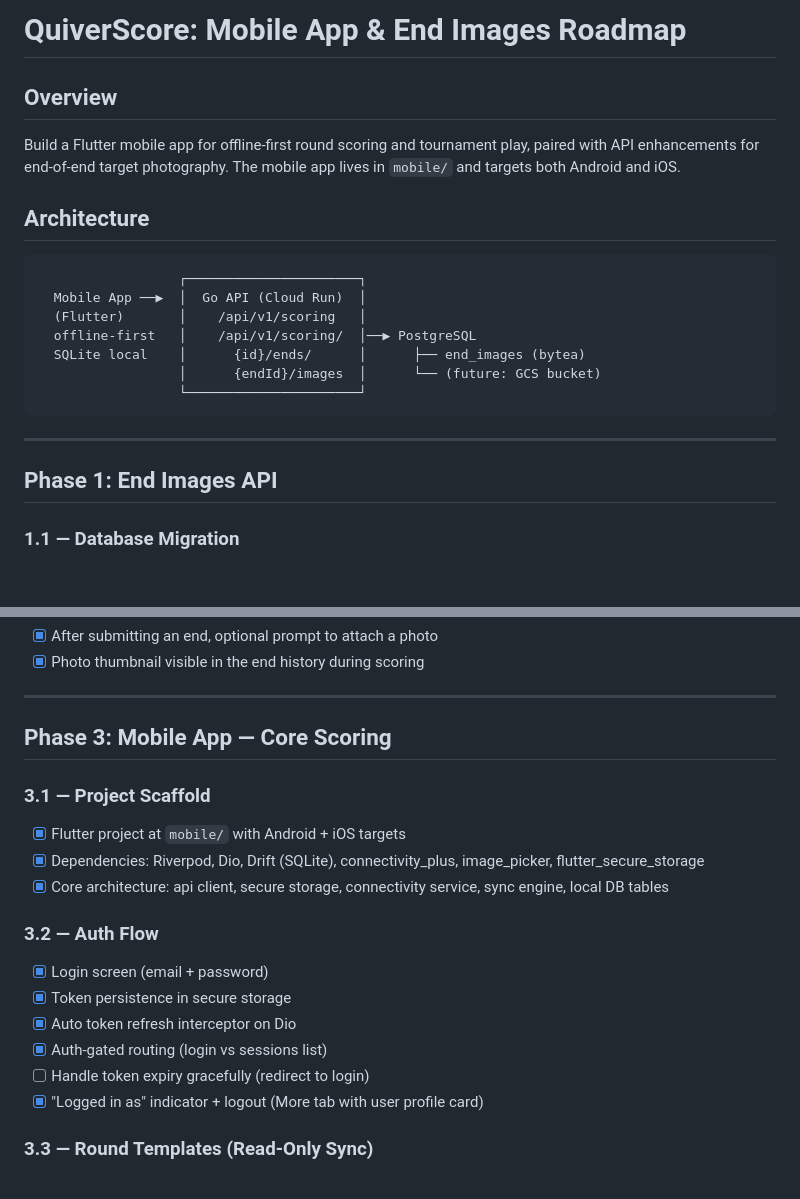
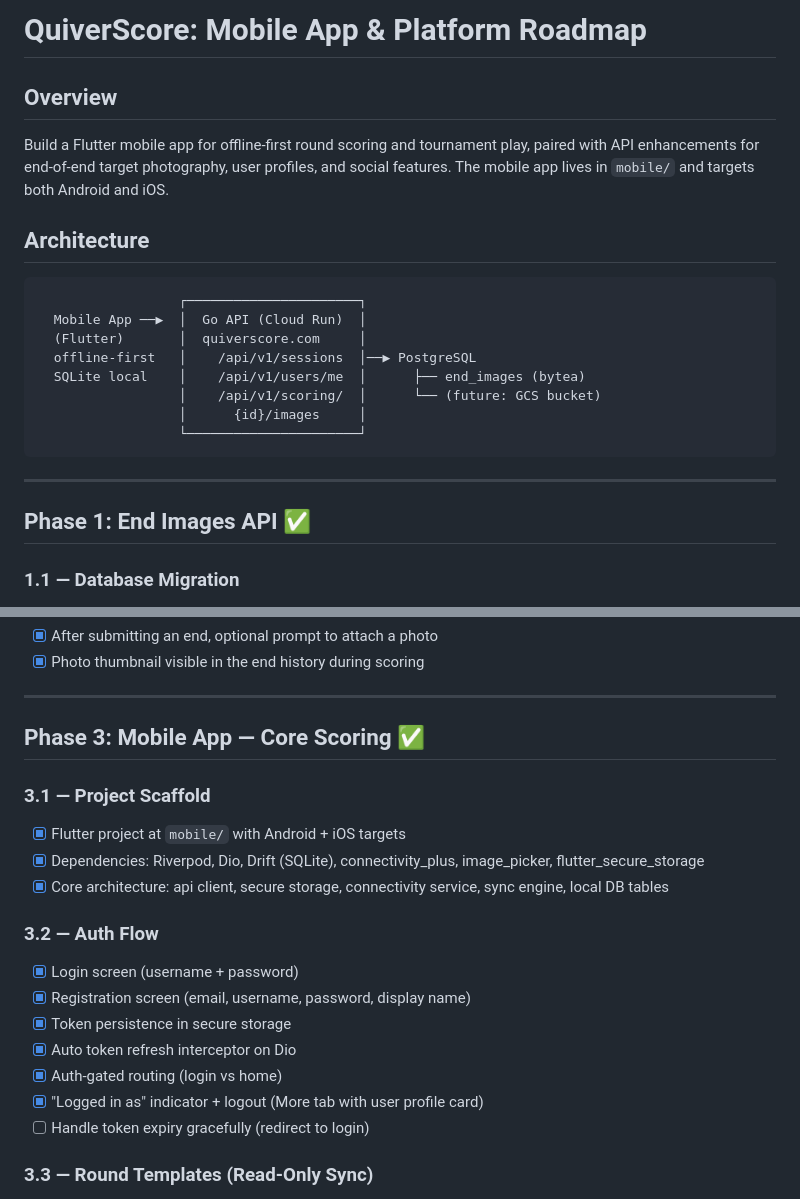
Before and after one commit to whtdrgn101/quiver-score, a Markdown page: ROADMAP-MOBILE.md, 2 parts joined by grey strips. GitHub-like rendering; blank space fills up the shorter version.

````diff
--- a/ROADMAP-MOBILE.md
+++ b/ROADMAP-MOBILE.md
@@ -1,24 +1,25 @@
-# QuiverScore: Mobile App & End Images Roadmap
+# QuiverScore: Mobile App & Platform Roadmap
 
 ## Overview
 
-Build a Flutter mobile app for offline-first round scoring and tournament play, paired with API enhancements for end-of-end target photography. The mobile app lives in `mobile/` and targets both Android and iOS.
+Build a Flutter mobile app for offline-first round scoring and tournament play, paired with API enhancements for end-of-end target photography, user profiles, and social features. The mobile app lives in `mobile/` and targets both Android and iOS.
 
 ## Architecture
 
 ```
                   ┌──────────────────────┐
   Mobile App ──▶  │  Go API (Cloud Run)  │
-  (Flutter)       │    /api/v1/scoring   │
-  offline-first   │    /api/v1/scoring/  │──▶ PostgreSQL
-  SQLite local    │      {id}/ends/      │      ├── end_images (bytea)
-                  │      {endId}/images  │      └── (future: GCS bucket)
+  (Flutter)       │  quiverscore.com     │
+  offline-first   │    /api/v1/sessions  │──▶ PostgreSQL
+  SQLite local    │    /api/v1/users/me  │      ├── end_images (bytea)
+                  │    /api/v1/scoring/  │      └── (future: GCS bucket)
+                  │      {id}/images     │
                   └──────────────────────┘
 ```
 
 ---
 
-## Phase 1: End Images API
+## Phase 1: End Images API ✅
 
 ### 1.1 — Database Migration
 
@@ -75,7 +76,7 @@ Build a Flutter mobile app for offline-first round scoring and tournament play,
 
 ---
 
-## Phase 3: Mobile App — Core Scoring
+## Phase 3: Mobile App — Core Scoring ✅
 
 ### 3.1 — Project Scaffold
 
@@ -85,12 +86,13 @@ Build a Flutter mobile app for offline-first round scoring and tournament play,
 
 ### 3.2 — Auth Flow
 
-- [x] Login screen (email + password)
+- [x] Login screen (username + password)
+- [x] Registration screen (email, username, password, display name)
 - [x] Token persistence in secure storage
 - [x] Auto token refresh interceptor on Dio
-- [x] Auth-gated routing (login vs sessions list)
+- [x] Auth-gated routing (login vs home)
+- [x] "Logged in as" indicator + logout (More tab with user profile card)
 - [ ] Handle token expiry gracefully (redirect to login)
-- [x] "Logged in as" indicator + logout (More tab with user profile card)
 
 ### 3.3 — Round Templates (Read-Only Sync)
 
````
Also changed, not shown: other parts of ROADMAP-MOBILE.md (+59 -21 lines).
